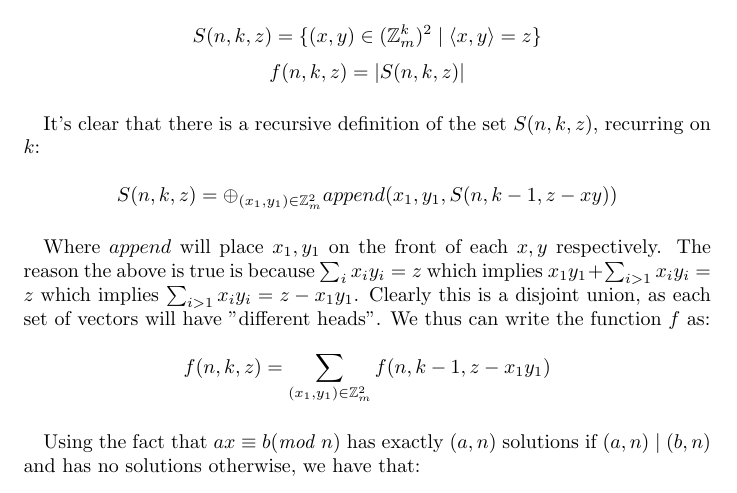
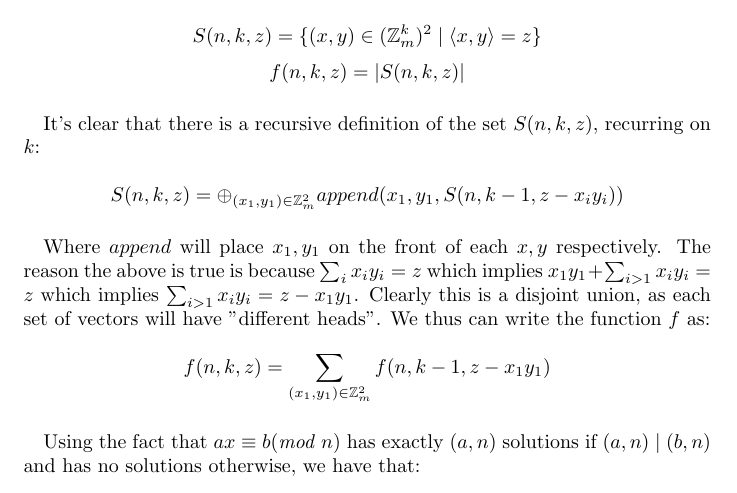
Before and after one commit to SamuelSchlesinger/math-questions, a LaTeX document (q1/q1.tex): part of the page, cut so that both start at the same text. Compiled offline with pdfLaTeX.

Commit message:
Fixed typo in summand

```diff
--- a/q1/q1.tex
+++ b/q1/q1.tex
@@ -15,7 +15,7 @@
   It's clear that there is a recursive definition of the set $S(n, k, z)$, recurring
   on $k$:
 
-\[ S(n, k, z) = \oplus_{(x_1, y_1) \in \mathbb{Z}_m^2} append(x_1, y_1, S(n, k - 1, z - xy)) \]
+\[ S(n, k, z) = \oplus_{(x_1, y_1) \in \mathbb{Z}_m^2} append(x_1, y_1, S(n, k - 1, z - x_iy_i)) \]
 
 \paragraph*{}
   Where $append$ will place $x_1, y_1$ on the front of each $x, y$ respectively. The reason
```
